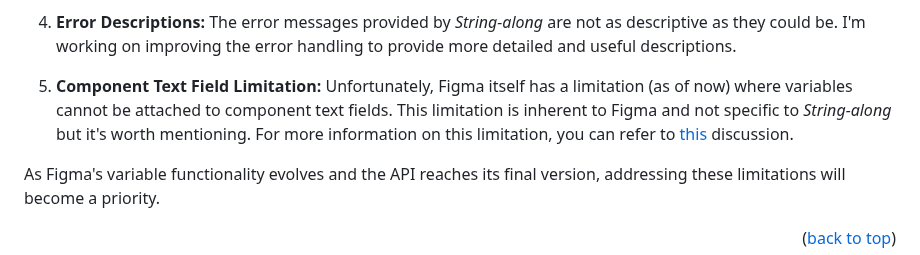
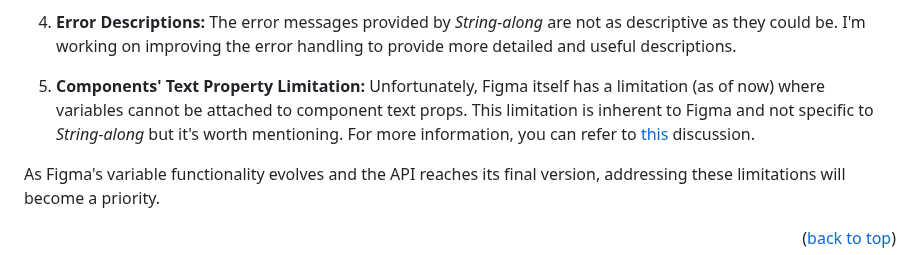
Before and after one commit to kctdfh/string-along, a Markdown page: README.md, the part around the change. Drawn GitHub-style.

```diff
--- a/README.md
+++ b/README.md
@@ -99,7 +99,7 @@ Limitations:
 
 4. **Error Descriptions:** The error messages provided by <i>String-along</i> are not as descriptive as they could be. I'm working on improving the error handling to provide more detailed and useful descriptions.
 
-5. **Component Text Field Limitation:** Unfortunately, Figma itself has a limitation (as of now) where variables cannot be attached to component text fields. This limitation is inherent to Figma and not specific to <i>String-along</i> but it's worth mentioning. For more information on this limitation, you can refer to <a href="https://forum.figma.com/t/allow-assigning-string-variables-to-text-props-in-component-instances/45665">this</a> discussion.
+5. **Components' Text Property Limitation:** Unfortunately, Figma itself has a limitation (as of now) where variables cannot be attached to component text props. This limitation is inherent to Figma and not specific to <i>String-along</i> but it's worth mentioning. For more information, you can refer to <a href="https://forum.figma.com/t/allow-assigning-string-variables-to-text-props-in-component-instances/45665">this</a> discussion.
 
 As Figma's variable functionality evolves and the API reaches its final version, addressing these limitations will become a priority.
 
```
